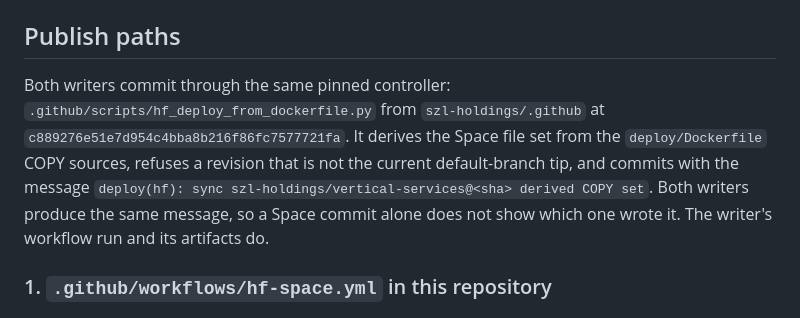
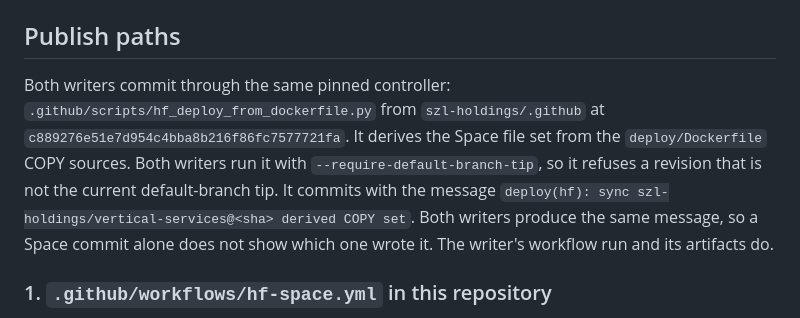
Before and after one commit to szl-holdings/vertical-services, a Markdown page: deploy/DEPLOYED.md, the part around the change. Drawn GitHub-style.

```diff
--- a/deploy/DEPLOYED.md
+++ b/deploy/DEPLOYED.md
@@ -18,7 +18,7 @@ Do not treat this file as a live occupancy receipt. `/api/build-info` is the can
 
 ## Publish paths
 
-Both writers commit through the same pinned controller: `.github/scripts/hf_deploy_from_dockerfile.py` from `szl-holdings/.github` at `c889276e51e7d954c4bba8b216f86fc7577721fa`. It derives the Space file set from the `deploy/Dockerfile` COPY sources, refuses a revision that is not the current default-branch tip, and commits with the message `deploy(hf): sync szl-holdings/vertical-services@<sha> derived COPY set`. Both writers produce the same message, so a Space commit alone does not show which one wrote it. The writer's workflow run and its artifacts do.
+Both writers commit through the same pinned controller: `.github/scripts/hf_deploy_from_dockerfile.py` from `szl-holdings/.github` at `c889276e51e7d954c4bba8b216f86fc7577721fa`. It derives the Space file set from the `deploy/Dockerfile` COPY sources. Both writers run it with `--require-default-branch-tip`, so it refuses a revision that is not the current default-branch tip. It commits with the message `deploy(hf): sync szl-holdings/vertical-services@<sha> derived COPY set`. Both writers produce the same message, so a Space commit alone does not show which one wrote it. The writer's workflow run and its artifacts do.
 
 ### 1. `.github/workflows/hf-space.yml` in this repository
 
```
Also changed, not shown: README.md (+5 -5 lines).
